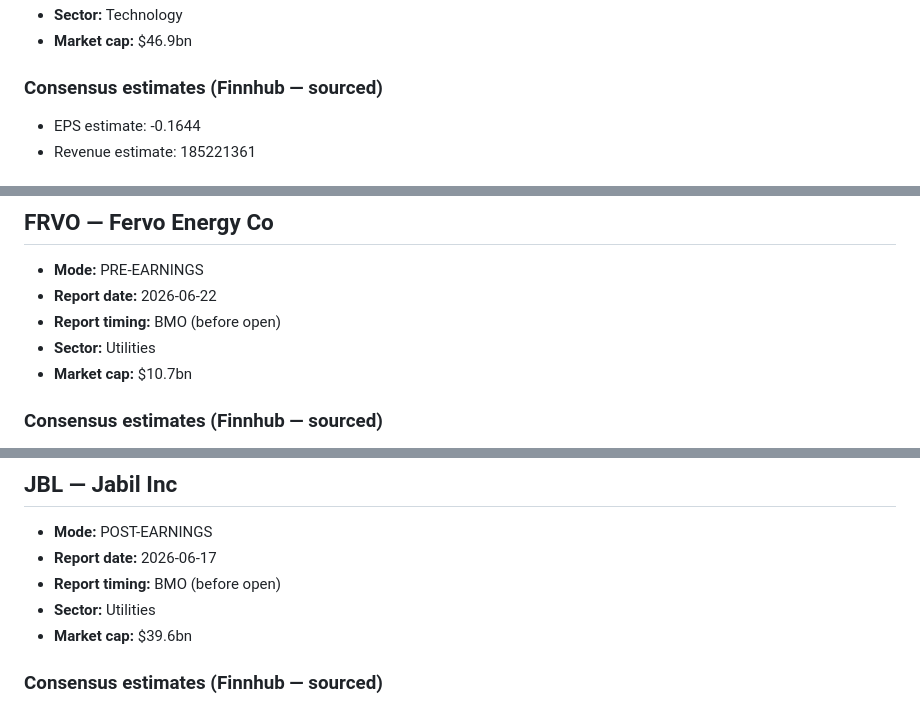
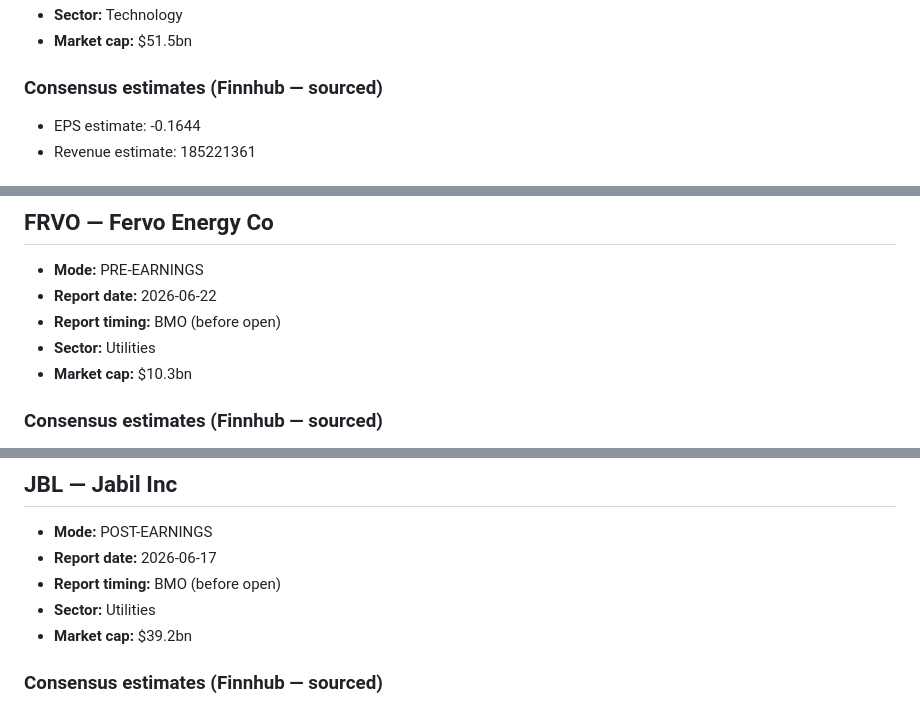
Before and after one commit to harryimposter/shark-tank, a Markdown page: earnings_data.md, 3 parts joined by grey strips. Drawn GitHub-style.

Commit message:
chore: update earnings data 2026-06-19

```diff
--- a/earnings_data.md
+++ b/earnings_data.md
@@ -12,5 +78,5 @@ Source: Finnhub.io
 - **Sector:** Technology
-- **Market cap:** $46.9bn
+- **Market cap:** $51.5bn
 
 ### Consensus estimates (Finnhub — sourced)
 - EPS estimate:     -0.1644
@@ -73,7 +139,7 @@ Source: Finnhub.io
 - **Report date:** 2026-06-22
 - **Report timing:** BMO (before open)
 - **Sector:** Utilities
-- **Market cap:** $10.7bn
+- **Market cap:** $10.3bn
 
 ### Consensus estimates (Finnhub — sourced)
 - EPS estimate:     -0.0706
@@ -103,7 +169,7 @@ Source: Finnhub.io
 - **Report date:** 2026-06-17
 - **Report timing:** BMO (before open)
 - **Sector:** Utilities
-- **Market cap:** $39.6bn
+- **Market cap:** $39.2bn
 
 ### Consensus estimates (Finnhub — sourced)
 - EPS estimate:     3.1303
```
Also changed, not shown: other parts of earnings_data.md (+71 -5 lines).
